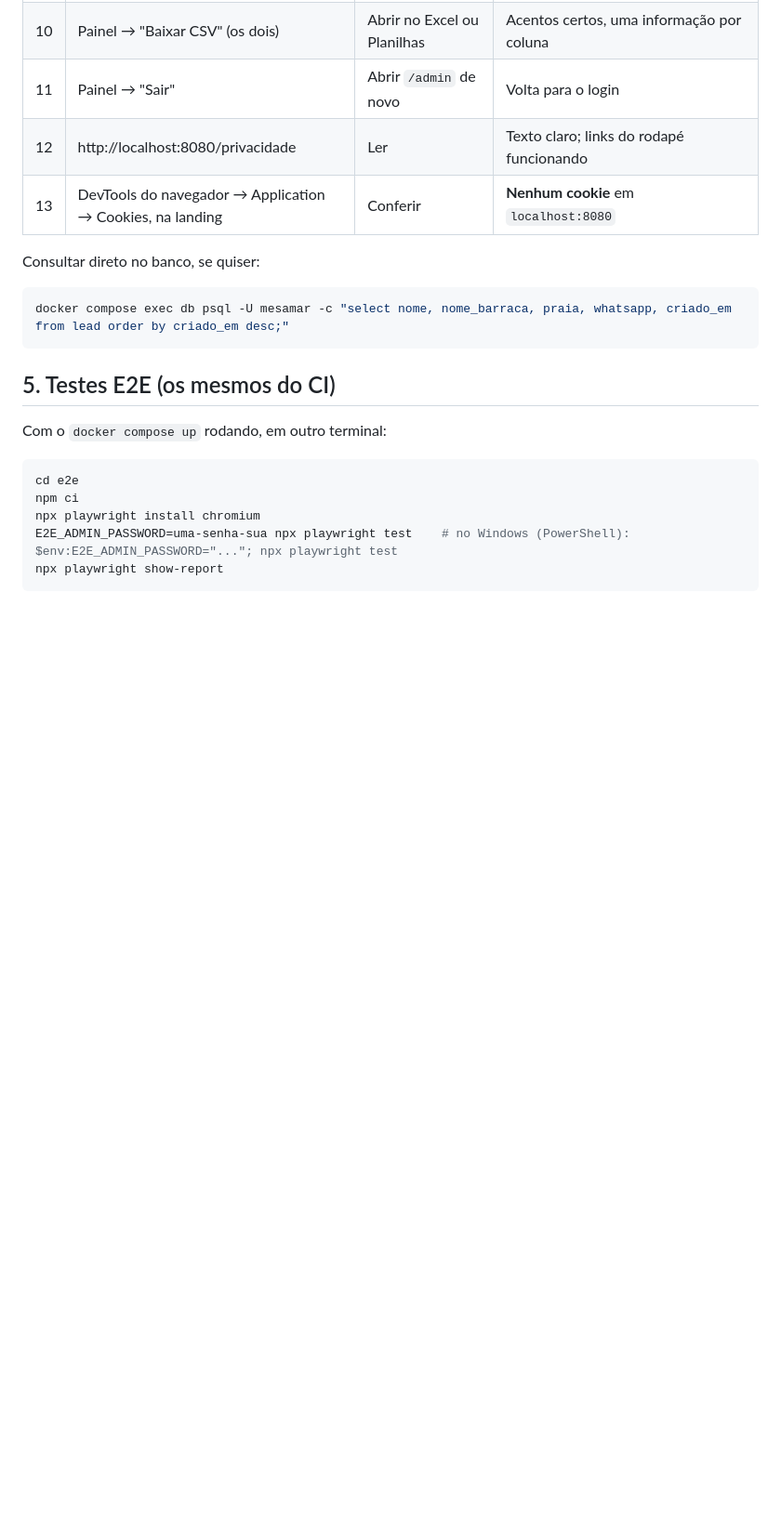
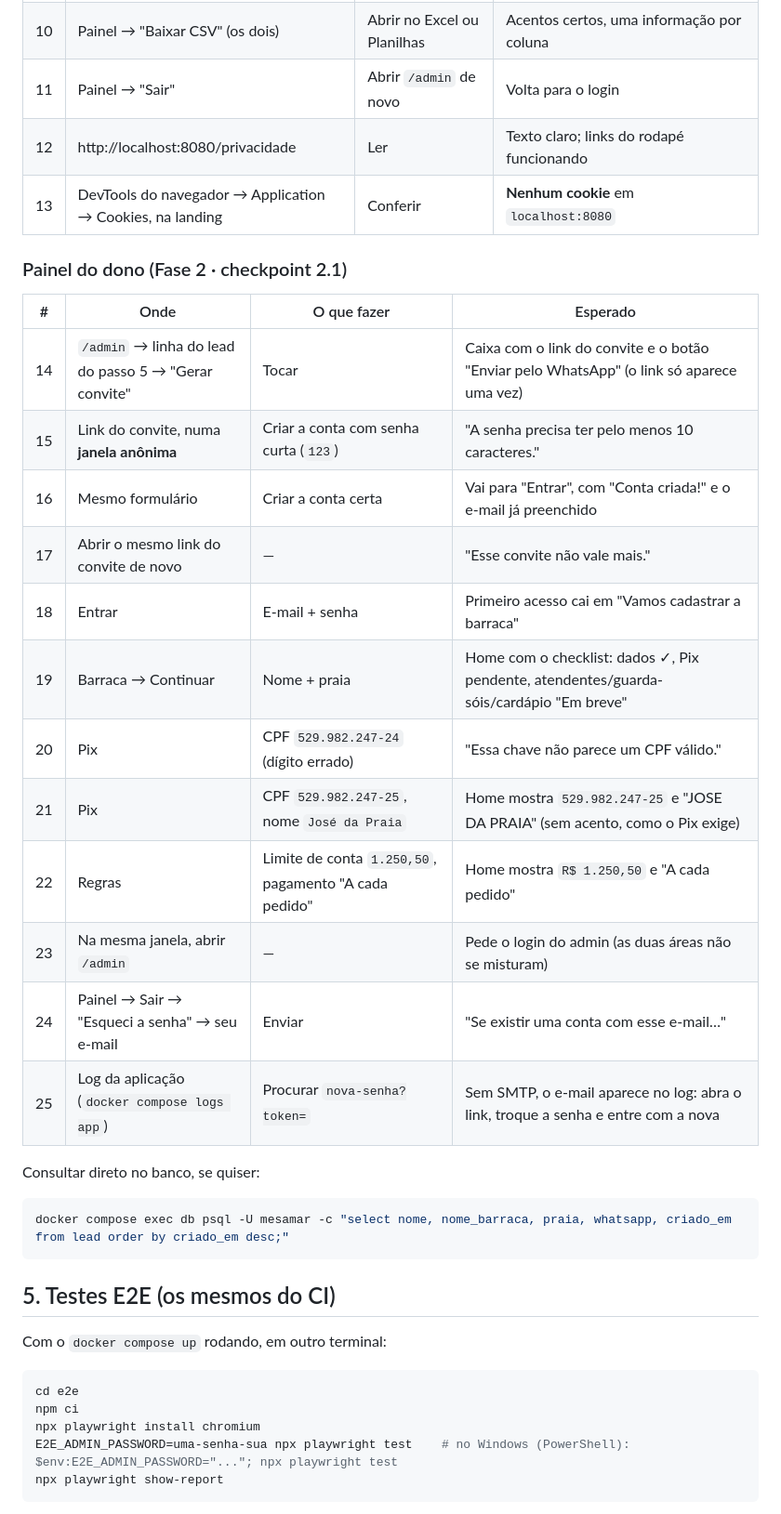
Before and after one commit to matheusLima-jv/MesaMar, a Markdown page: docs/testar-localmente.md, the part around the change. Shown at 93% size. GitHub-like rendering; blank space fills up the shorter version.

````diff
--- a/docs/testar-localmente.md
+++ b/docs/testar-localmente.md
@@ -60,6 +60,23 @@ A primeira vez leva de 5 a 10 minutos (baixa o Gradle, as dependências e os pac
 | 12 | http://localhost:8080/privacidade | Ler | Texto claro; links do rodapé funcionando |
 | 13 | DevTools do navegador → Application → Cookies, na landing | Conferir | **Nenhum cookie** em `localhost:8080` |
 
+### Painel do dono (Fase 2 · checkpoint 2.1)
+
+| # | Onde | O que fazer | Esperado |
+|---|---|---|---|
+| 14 | `/admin` → linha do lead do passo 5 → "Gerar convite" | Tocar | Caixa com o link do convite e o botão "Enviar pelo WhatsApp" (o link só aparece uma vez) |
+| 15 | Link do convite, numa **janela anônima** | Criar a conta com senha curta (`123`) | "A senha precisa ter pelo menos 10 caracteres." |
+| 16 | Mesmo formulário | Criar a conta certa | Vai para "Entrar", com "Conta criada!" e o e-mail já preenchido |
+| 17 | Abrir o mesmo link do convite de novo | — | "Esse convite não vale mais." |
+| 18 | Entrar | E-mail + senha | Primeiro acesso cai em "Vamos cadastrar a barraca" |
+| 19 | Barraca → Continuar | Nome + praia | Home com o checklist: dados ✓, Pix pendente, atendentes/guarda-sóis/cardápio "Em breve" |
+| 20 | Pix | CPF `529.982.247-24` (dígito errado) | "Essa chave não parece um CPF válido." |
+| 21 | Pix | CPF `529.982.247-25`, nome `José da Praia` | Home mostra `529.982.247-25` e "JOSE DA PRAIA" (sem acento, como o Pix exige) |
+| 22 | Regras | Limite de conta `1.250,50`, pagamento "A cada pedido" | Home mostra `R$ 1.250,50` e "A cada pedido" |
+| 23 | Na mesma janela, abrir `/admin` | — | Pede o login do admin (as duas áreas não se misturam) |
+| 24 | Painel → Sair → "Esqueci a senha" → seu e-mail | Enviar | "Se existir uma conta com esse e-mail…" |
+| 25 | Log da aplicação (`docker compose logs app`) | Procurar `nova-senha?token=` | Sem SMTP, o e-mail aparece no log: abra o link, troque a senha e entre com a nova |
+
 Consultar direto no banco, se quiser:
 
 ```bash
````
Also changed, not shown: docs/deploy.md (+14 -0 lines), docs/relatorios/fase-2.md (added, +61 -0 lines).
